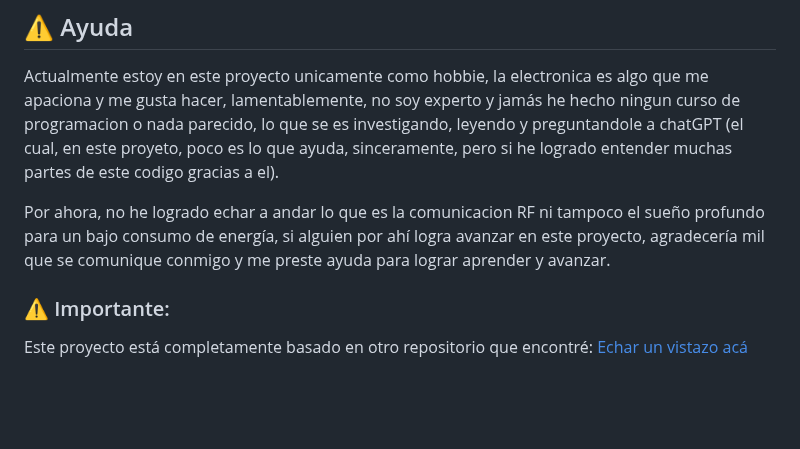
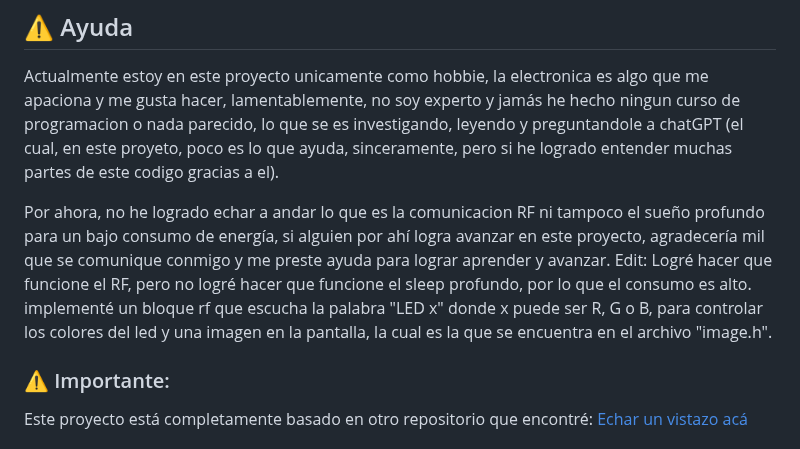
Before and after one commit to Loryuwu/CC2510-ESL, a Markdown page: README.md, the part around the change. Drawn GitHub-style; blank space fills up the shorter version.

Commit message:
Pequeña modificacion en EPD.h + implementacion RF

```diff
--- a/README.md
+++ b/README.md
@@ -81,6 +81,8 @@ Para flashear, deberás conectar el Debugger al chip soldando 5 cables, 2 de ali
 Actualmente estoy en este proyecto unicamente como hobbie, la electronica es algo que me apaciona y me gusta hacer, lamentablemente, no soy experto y jamás he hecho ningun curso de programacion o nada parecido, lo que se es investigando, leyendo y preguntandole a chatGPT (el cual, en este proyeto, poco es lo que ayuda, sinceramente, pero si he logrado entender muchas partes de este codigo gracias a el).
 
 Por ahora, no he logrado echar a andar lo que es la comunicacion RF ni tampoco el sueño profundo para un bajo consumo de energía, si alguien por ahí logra avanzar en este proyecto, agradecería mil que se comunique conmigo y me preste ayuda para lograr aprender y avanzar.
+Edit: Logré hacer que funcione el RF, pero no logré hacer que funcione el sleep profundo, por lo que el consumo es alto.
+implementé un bloque rf que escucha la palabra "LED x" donde x puede ser R, G o B, para controlar los colores del led y una imagen en la pantalla, la cual es la que se encuentra en el archivo "image.h".
 
 ### ⚠️ Importante:
 Este proyecto está completamente basado en otro repositorio que encontré:
```
